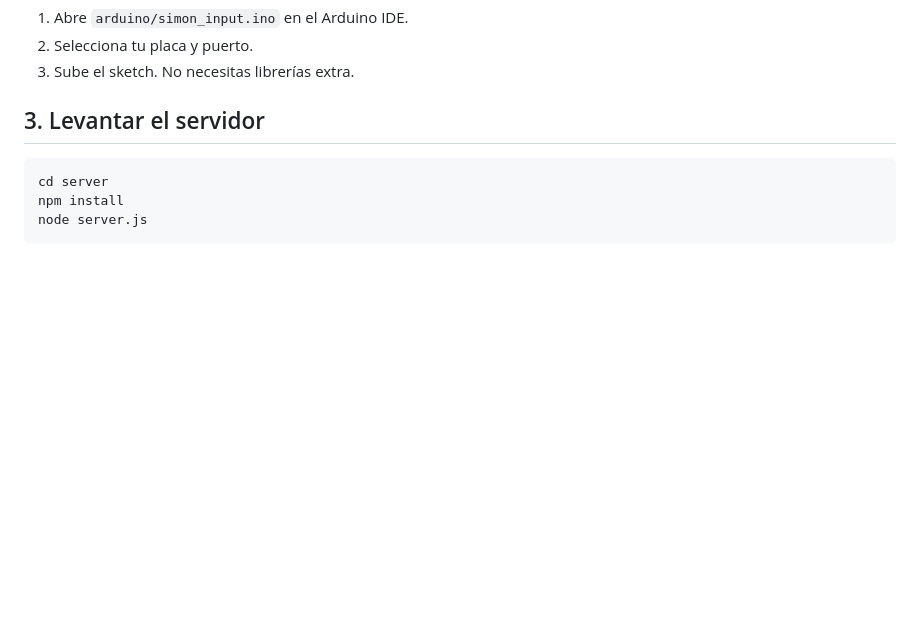
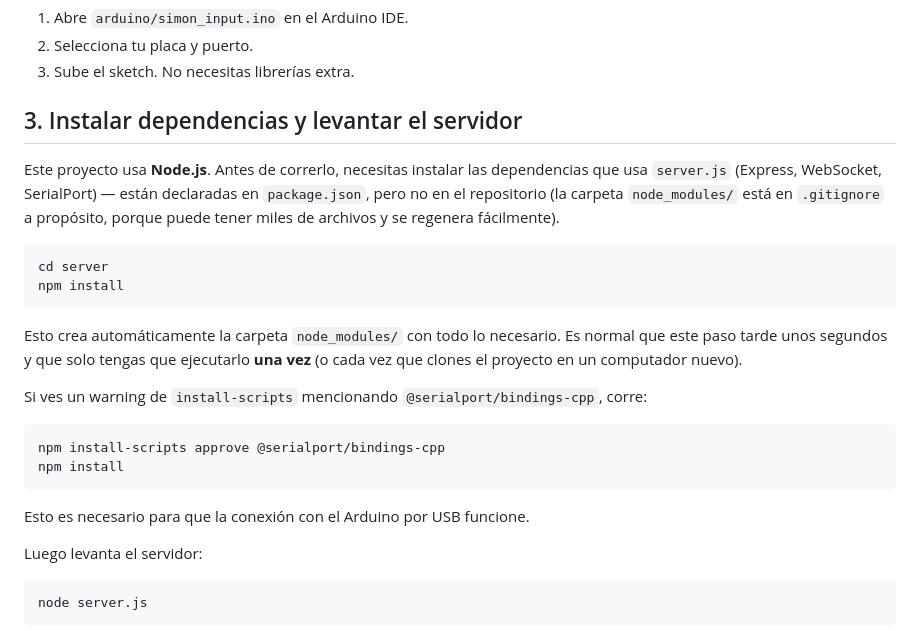
Before and after one commit to iKmiloo/simon_dice_arduino_hackathon_2026-2, a Markdown page: README.md, the part around one of its changes. GitHub-like rendering; blank space fills up the shorter version.

Commit message:
Revise server setup instructions in README
Updated instructions for installing dependencies and starting the server. Added details about the Node.js setup and handling warnings during installation.

````diff
--- a/README.md
+++ b/README.md
@@ -45,11 +45,37 @@ azul), 4 resistencias de 220Ω, protoboard, cables.
 2. Selecciona tu placa y puerto.
 3. Sube el sketch. No necesitas librerías extra.
 
-## 3. Levantar el servidor
+## 3. Instalar dependencias y levantar el servidor
+
+Este proyecto usa **Node.js**. Antes de correrlo, necesitas instalar las
+dependencias que usa `server.js` (Express, WebSocket, SerialPort) — están
+declaradas en `package.json`, pero no en el repositorio (la carpeta
+`node_modules/` está en `.gitignore` a propósito, porque puede tener miles
+de archivos y se regenera fácilmente).
 
 ```bash
 cd server
 npm install
+```
+
+Esto crea automáticamente la carpeta `node_modules/` con todo lo necesario.
+Es normal que este paso tarde unos segundos y que solo tengas que
+ejecutarlo **una vez** (o cada vez que clones el proyecto en un computador
+nuevo).
+
+Si ves un warning de `install-scripts` mencionando
+`@serialport/bindings-cpp`, corre:
+
+```bash
+npm install-scripts approve @serialport/bindings-cpp
+npm install
+```
+
+Esto es necesario para que la conexión con el Arduino por USB funcione.
+
+Luego levanta el servidor:
+
+```bash
 node server.js
 ```
 
````
Also changed, not shown: other parts of README.md (+1 -1 lines).
